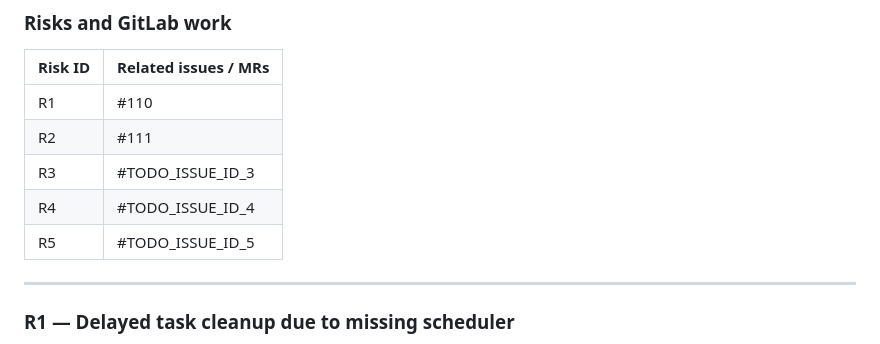
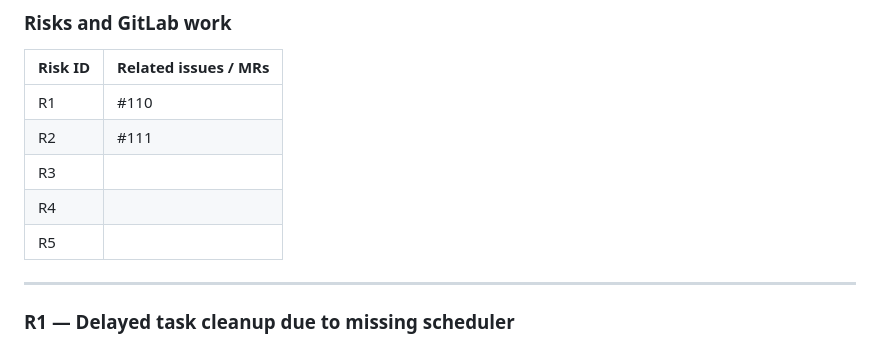
Before and after one commit to RainF0rester/4Todo, a Markdown page: docs/RISK_REPORT.md, the part around one of its changes. Rendered like a GitHub page.

```diff
--- a/docs/RISK_REPORT.md
+++ b/docs/RISK_REPORT.md
@@ -6,9 +6,9 @@
 | ------- | -------------------- |
 | R1      | #110    |
 | R2      | #111    |
-| R3      | #TODO_ISSUE_ID_3     |
-| R4      | #TODO_ISSUE_ID_4     |
-| R5      | #TODO_ISSUE_ID_5     |
+| R3      |    |
+| R4      |    |
+| R5      |    |
 
 ---
 
```
Also changed, not shown: other parts of docs/RISK_REPORT.md (+70 -40 lines).
